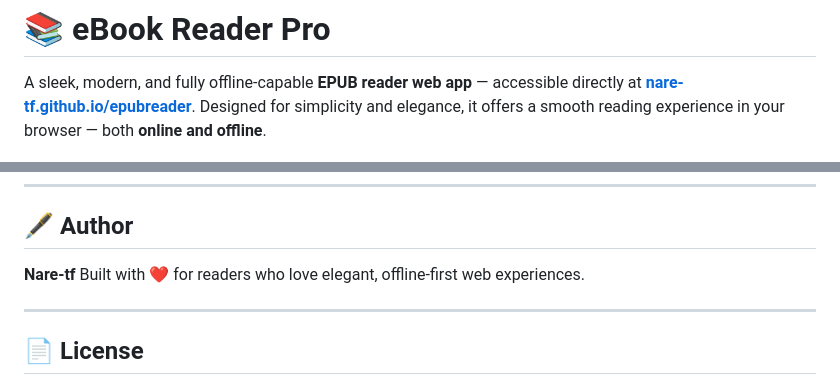
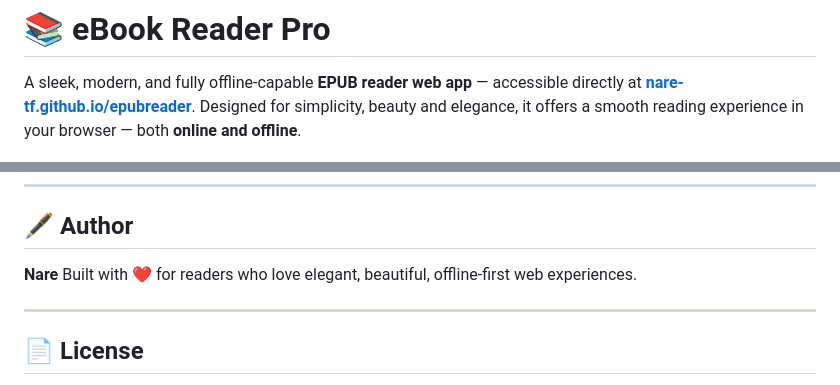
Before and after one commit to Nare-tf/epubreader, a Markdown page: README.md, 2 parts joined by grey strips. GitHub-like rendering.

Commit message:
Revise README for author and description improvements
Updated author name and enhanced description for clarity.

```diff
--- a/README.md
+++ b/README.md
@@ -1,7 +1,7 @@
 # 📚 eBook Reader Pro
 
 A sleek, modern, and fully offline-capable **EPUB reader web app** — accessible directly at **[nare-tf.github.io/epubreader](https://nare-tf.github.io/epubreader/)**.
-Designed for simplicity and elegance, it offers a smooth reading experience in your browser — both **online and offline**.
+Designed for simplicity, beauty and elegance, it offers a smooth reading experience in your browser — both **online and offline**.
 
 ![App Icon](imgs/favicon.png)
 
@@ -86,8 +86,8 @@ epubreader/
 
 ## 🖋️ Author
 
-**Nare-tf**
-Built with ❤️ for readers who love elegant, offline-first web experiences.
+**Nare**
+Built with ❤️ for readers who love elegant, beautiful, offline-first web experiences.
 
 ---
 
```
